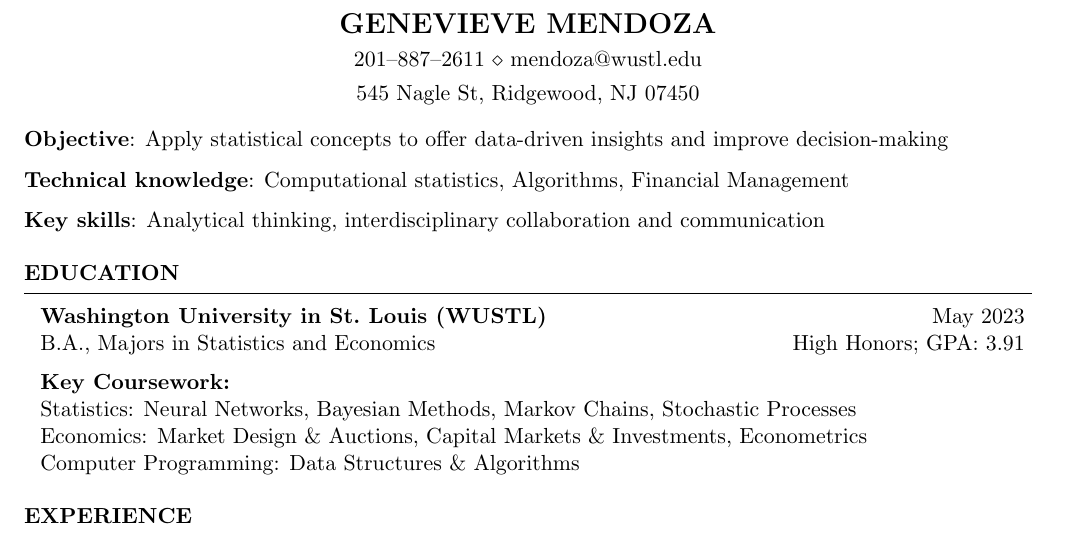
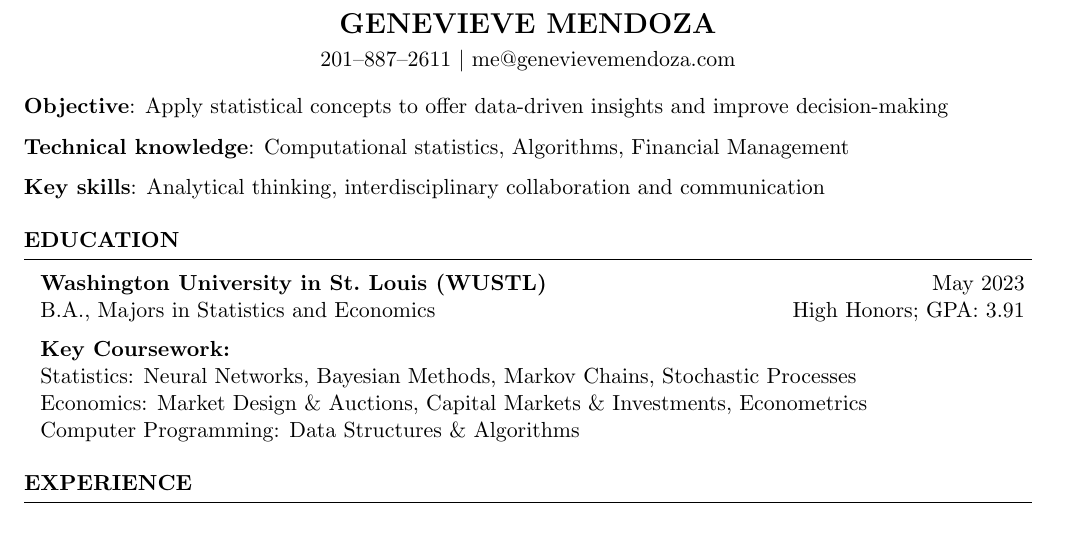
Before and after one commit to genevieve-me/resume, a LaTeX CV (resume3-projects-nosummary.tex, which reads sections/header.tex): part of the page, cut so that both start at the same text. Compiled offline with pdfLaTeX.

Commit message:
change 'address' separator, move header to section

```diff
--- a/resume3-projects-nosummary.tex
+++ b/resume3-projects-nosummary.tex
@@ -1,14 +1,9 @@
 \documentclass{resume}
 
-\usepackage[left=0.75in,top=0.75in,right=0.75in,bottom=0.6in]{geometry}
 
-\name{Genevieve Mendoza}
-\address{ 545 Nagle St, Ridgewood, NJ 07450 }
-% \address{ 201~$\cdot$~887~$\cdot$~2611 \\ mendoza@wustl.edu }
-\address{ 201--887--2611 \\ mendoza@wustl.edu }
+  \input{sections/header.tex}
 
 \begin{document}
-
   \input{sections/objective.tex}
 
   \begin{rSection}{Education}
--- /dev/null
+++ b/sections/header.tex
@@ -0,0 +1,6 @@
+\usepackage[left=0.75in,top=0.75in,right=0.75in,bottom=0.75in]{geometry}
+
+\name{Genevieve Mendoza}
+\def\addressSep{$|$}
+\address{ 201--887--2611 \\ me@genevievemendoza.com }
+% \address{ 201--887--2611 \\ mendoza@wustl.edu }
```
Also changed, not shown: resume1-experience.tex (+1 -7 lines), resume2-projects.tex (+1 -6 lines).
